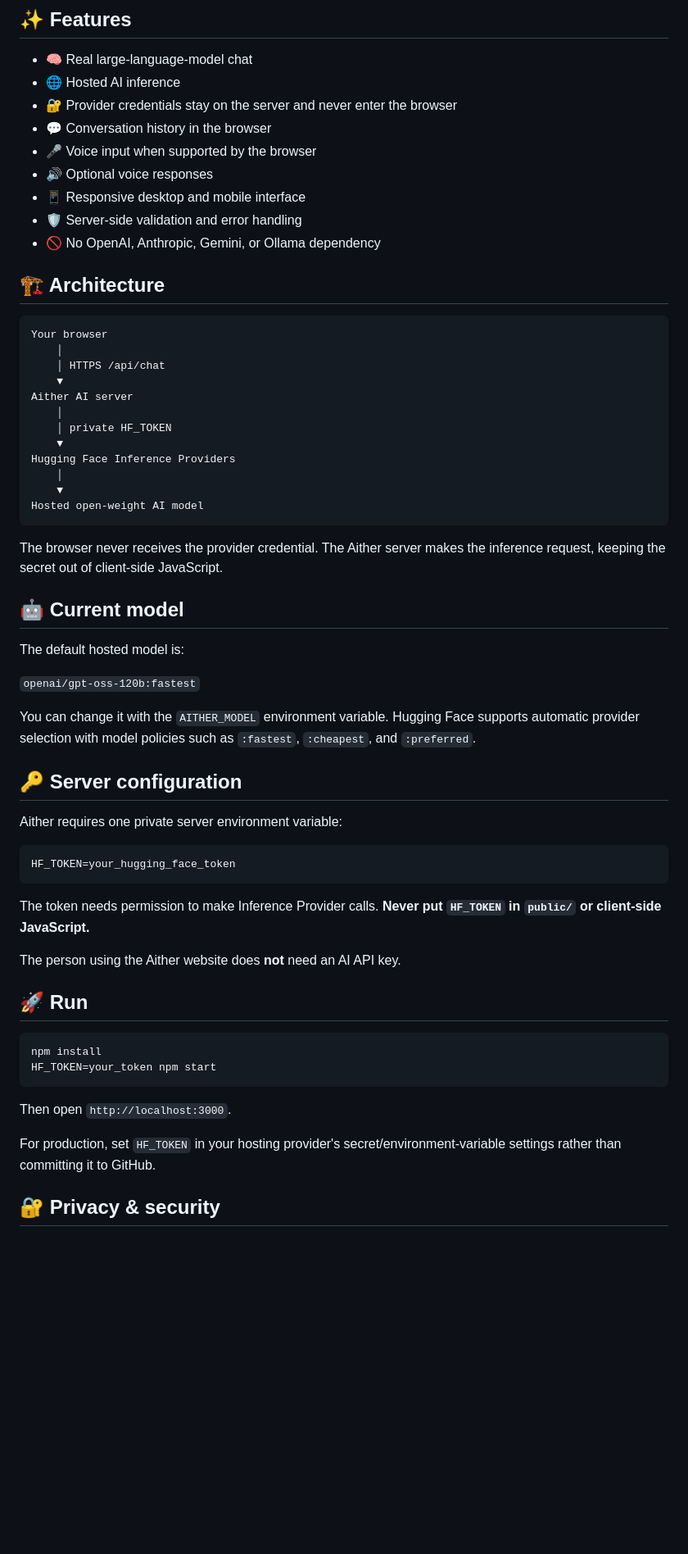
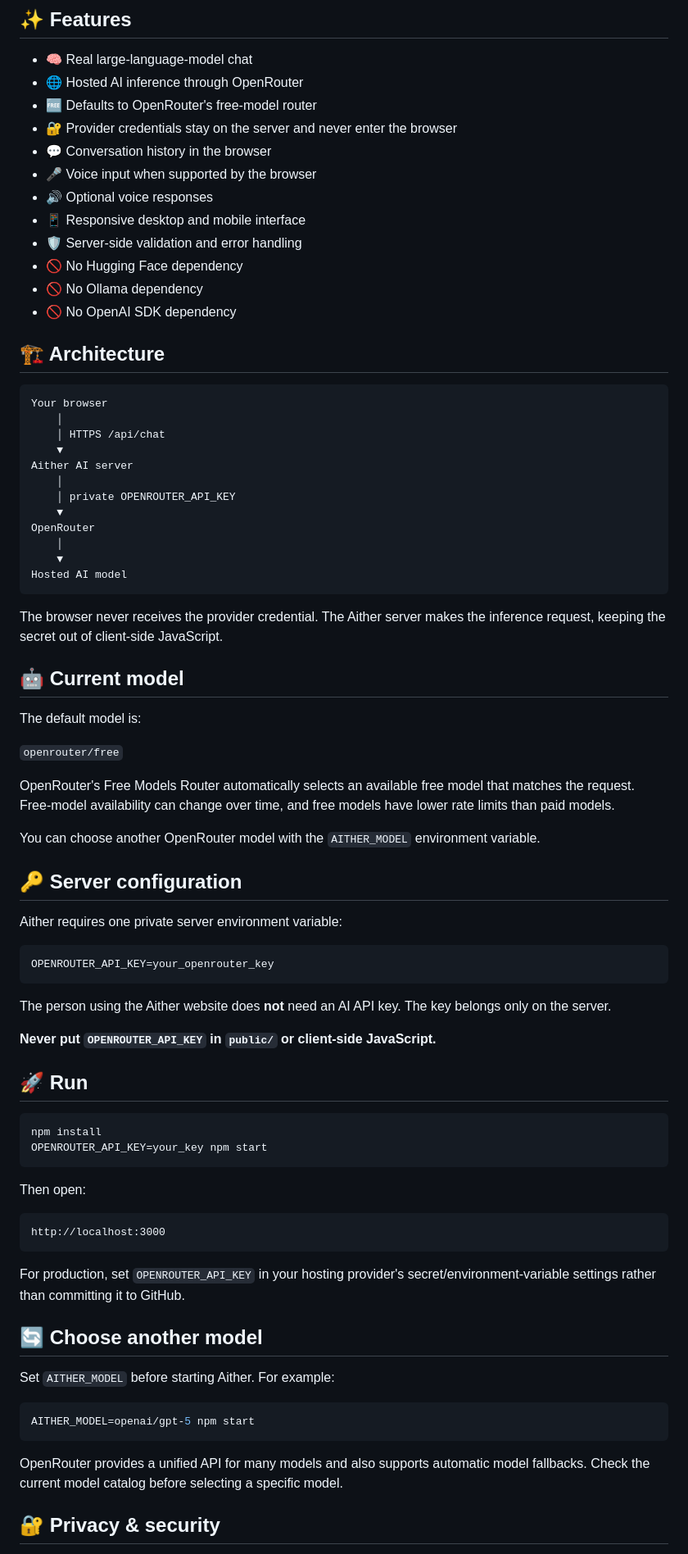
Before and after one commit to OGAitherTech/AitherAI, a Markdown page: README.md, the part around one of its changes. Shown at 82% size. Rendered like a GitHub page; blank space fills up the shorter version.

Commit message:
Replace Hugging Face documentation with OpenRouter

````diff
--- a/README.md
+++ b/README.md
@@ -5,14 +5,17 @@ Aither AI is a real conversational AI web app. The language model runs through *
 ## ✨ Features
 
 - 🧠 Real large-language-model chat
-- 🌐 Hosted AI inference
+- 🌐 Hosted AI inference through OpenRouter
+- 🆓 Defaults to OpenRouter's free-model router
 - 🔐 Provider credentials stay on the server and never enter the browser
 - 💬 Conversation history in the browser
 - 🎤 Voice input when supported by the browser
 - 🔊 Optional voice responses
 - 📱 Responsive desktop and mobile interface
 - 🛡️ Server-side validation and error handling
-- 🚫 No OpenAI, Anthropic, Gemini, or Ollama dependency
+- 🚫 No Hugging Face dependency
+- 🚫 No Ollama dependency
+- 🚫 No OpenAI SDK dependency
 
 ## 🏗️ Architecture
 
@@ -23,46 +26,62 @@ Your browser
     ▼
 Aither AI server
     │
-    │ private HF_TOKEN
+    │ private OPENROUTER_API_KEY
     ▼
-Hugging Face Inference Providers
+OpenRouter
     │
     ▼
-Hosted open-weight AI model
+Hosted AI model
 ```
 
 The browser never receives the provider credential. The Aither server makes the inference request, keeping the secret out of client-side JavaScript.
 
 ## 🤖 Current model
 
-The default hosted model is:
+The default model is:
 
-`openai/gpt-oss-120b:fastest`
+`openrouter/free`
 
-You can change it with the `AITHER_MODEL` environment variable. Hugging Face supports automatic provider selection with model policies such as `:fastest`, `:cheapest`, and `:preferred`.
+OpenRouter's Free Models Router automatically selects an available free model that matches the request. Free-model availability can change over time, and free models have lower rate limits than paid models.
+
+You can choose another OpenRouter model with the `AITHER_MODEL` environment variable.
 
 ## 🔑 Server configuration
 
 Aither requires one private server environment variable:
 
 ```bash
-HF_TOKEN=your_hugging_face_token
+OPENROUTER_API_KEY=your_openrouter_key
 ```
 
-The token needs permission to make Inference Provider calls. **Never put `HF_TOKEN` in `public/` or client-side JavaScript.**
+The person using the Aither website does **not** need an AI API key. The key belongs only on the server.
 
-The person using the Aither website does **not** need an AI API key.
+**Never put `OPENROUTER_API_KEY` in `public/` or client-side JavaScript.**
 
 ## 🚀 Run
 
 ```bash
 npm install
-HF_TOKEN=your_token npm start
+OPENROUTER_API_KEY=your_key npm start
 ```
 
-Then open `http://localhost:3000`.
+Then open:
 
-For production, set `HF_TOKEN` in your hosting provider's secret/environment-variable settings rather than committing it to GitHub.
+```text
+http://localhost:3000
+```
+
+For production, set `OPENROUTER_API_KEY` in your hosting provider's secret/environment-variable settings rather than committing it to GitHub.
+
+## 🔄 Choose another model
+
+Set `AITHER_MODEL` before starting Aither. For example:
+
+```bash
+AITHER_MODEL=openai/gpt-5 npm start
+```
+
+OpenRouter provides a unified API for many models and also supports automatic model fallbacks. Check the current model catalog before selecting a specific model.
 
 ## 🔐 Privacy & security
 
````
Also changed, not shown: other parts of README.md (+15 -13 lines).
